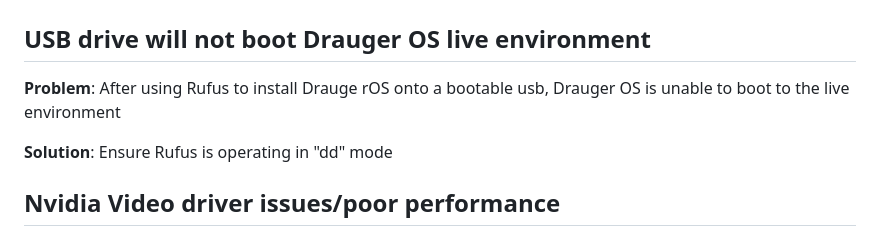
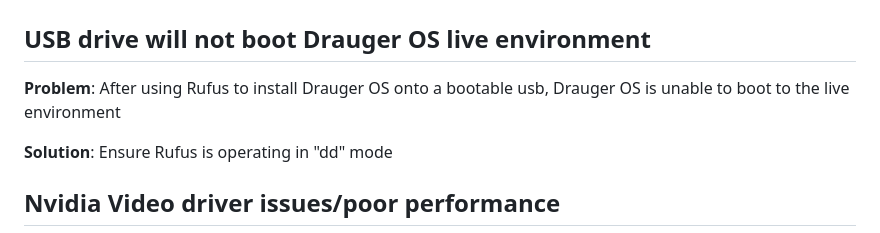
Before and after one commit to drauger-os-development/website, a Markdown page: posts/wiki/Troubleshooting.md, the part around the change. GitHub-like rendering.

Commit message:
fix minor typo

```diff
--- a/posts/wiki/Troubleshooting.md
+++ b/posts/wiki/Troubleshooting.md
@@ -1,7 +1,7 @@
 # Troubleshooting
 
 ## USB drive will not boot Drauger OS live environment
-**Problem**: After using Rufus to install Drauge rOS onto a bootable usb, Drauger OS is unable to boot to the live environment
+**Problem**: After using Rufus to install Drauger OS onto a bootable usb, Drauger OS is unable to boot to the live environment
 </br></br>
 
 **Solution**: Ensure Rufus is operating in "dd" mode
```
